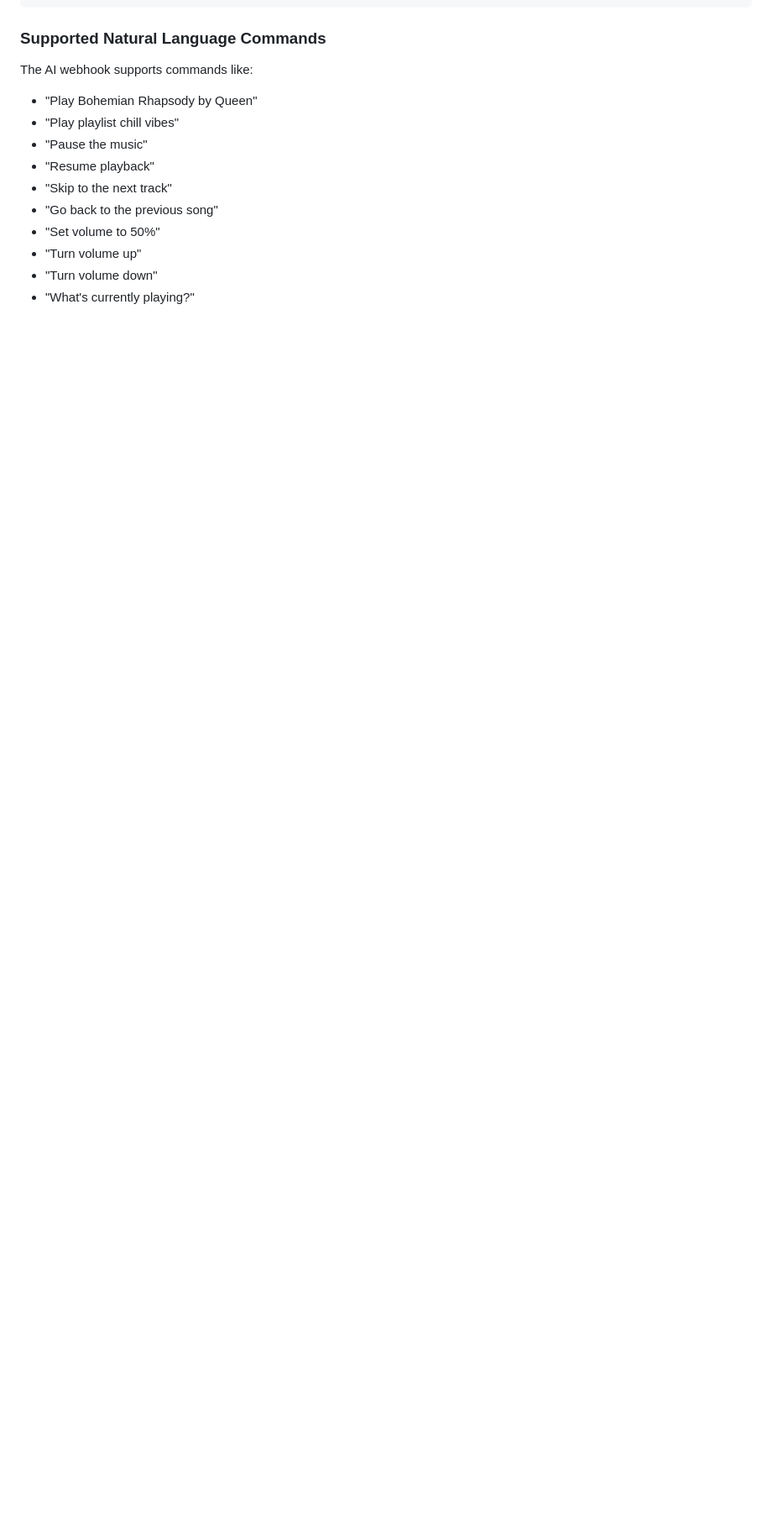
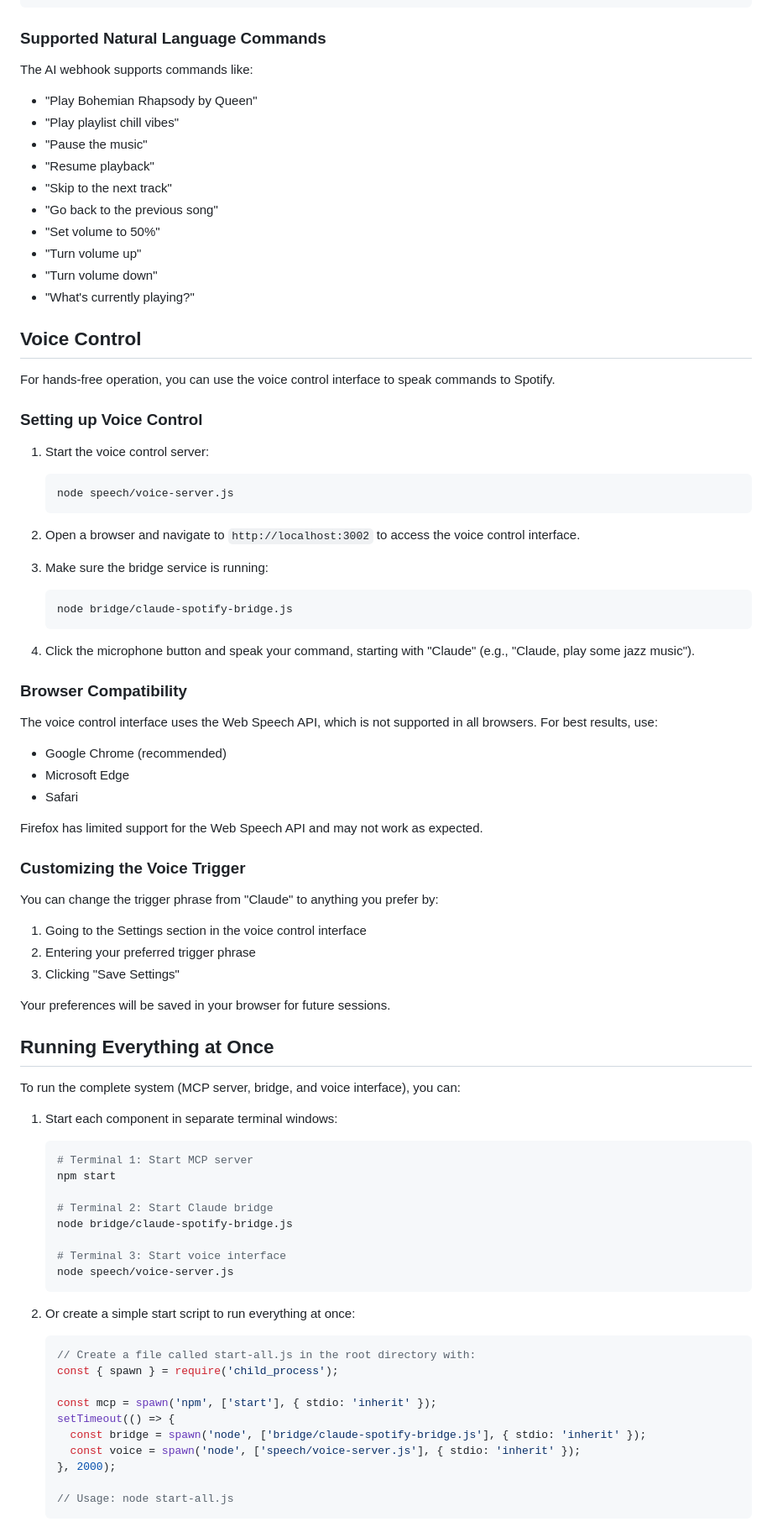
Before and after one commit to Jopgood/spotify-mcp-server, a Markdown page: README.md, the part around the change printed below. Shown: that part at 84% size. GitHub-like rendering; blank space fills up the shorter version.

Commit message:
Complete README with voice control instructions

````diff
--- a/README.md
+++ b/README.md
@@ -193,3 +160,71 @@ The AI webhook supports commands like:
 - "Turn volume down"
 - "What's currently playing?"
 
+## Voice Control
+
+For hands-free operation, you can use the voice control interface to speak commands to Spotify.
+
+### Setting up Voice Control
+
+1. Start the voice control server:
+   ```
+   node speech/voice-server.js
+   ```
+
+2. Open a browser and navigate to `http://localhost:3002` to access the voice control interface.
+
+3. Make sure the bridge service is running:
+   ```
+   node bridge/claude-spotify-bridge.js
+   ```
+
+4. Click the microphone button and speak your command, starting with "Claude" (e.g., "Claude, play some jazz music").
+
+### Browser Compatibility
+
+The voice control interface uses the Web Speech API, which is not supported in all browsers. For best results, use:
+- Google Chrome (recommended)
+- Microsoft Edge
+- Safari
+
+Firefox has limited support for the Web Speech API and may not work as expected.
+
+### Customizing the Voice Trigger
+
+You can change the trigger phrase from "Claude" to anything you prefer by:
+1. Going to the Settings section in the voice control interface
+2. Entering your preferred trigger phrase
+3. Clicking "Save Settings"
+
+Your preferences will be saved in your browser for future sessions.
+
+## Running Everything at Once
+
+To run the complete system (MCP server, bridge, and voice interface), you can:
+
+1. Start each component in separate terminal windows:
+   ```bash
+   # Terminal 1: Start MCP server
+   npm start
+
+   # Terminal 2: Start Claude bridge
+   node bridge/claude-spotify-bridge.js
+
+   # Terminal 3: Start voice interface
+   node speech/voice-server.js
+   ```
+
+2. Or create a simple start script to run everything at once:
+   ```javascript
+   // Create a file called start-all.js in the root directory with:
+   const { spawn } = require('child_process');
+
+   const mcp = spawn('npm', ['start'], { stdio: 'inherit' });
+   setTimeout(() => {
+     const bridge = spawn('node', ['bridge/claude-spotify-bridge.js'], { stdio: 'inherit' });
+     const voice = spawn('node', ['speech/voice-server.js'], { stdio: 'inherit' });
+   }, 2000);
+
+   // Usage: node start-all.js
+   ```
+
````
Also changed, not shown: other parts of README.md (+27 -42 lines).
